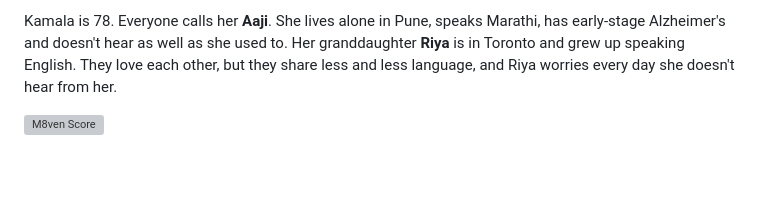
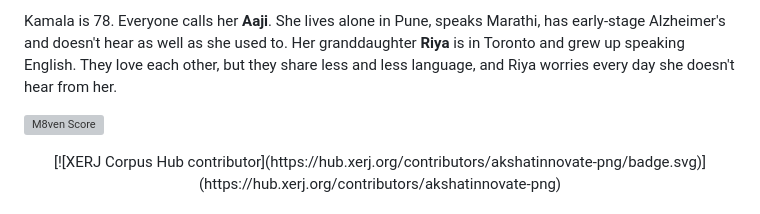
Before and after one commit to akshatinnovate-png/Saathi-Alexa, a Markdown page: README.md, the part around one of its changes. Rendered like a GitHub page; blank space fills up the shorter version; grey boxes are pictures that could not be loaded.

```diff
--- a/README.md
+++ b/README.md
@@ -6,4 +6,5 @@ Kamala is 78. Everyone calls her **Aaji**. She lives alone in Pune, speaks Marat
 
 [![M8ven Score](https://m8ven.ai/badge/mcp/akshatinnovate-png-saathi-alexa-144k1p?v=d98ea248741837b625cc3812ddf5f7e3)](https://m8ven.ai/mcp/akshatinnovate-png-saathi-alexa-144k1p?s=readme)
 <div align="center">
+[![XERJ Corpus Hub contributor](https://hub.xerj.org/contributors/akshatinnovate-png/badge.svg)](https://hub.xerj.org/contributors/akshatinnovate-png)
 
```
Also changed, not shown: other parts of README.md (+1 -84 lines).
